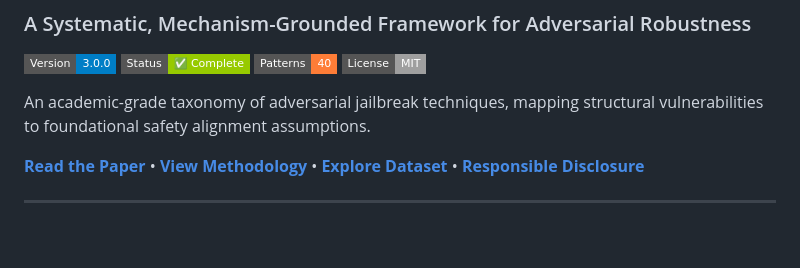
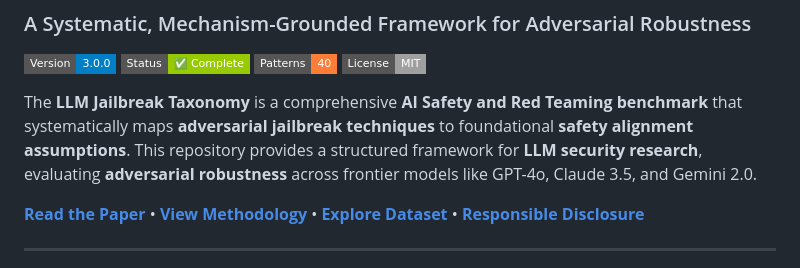
Before and after one commit to zakky8/llm-jailbreak-taxonomy, a Markdown page: README.md, the part around the change. Rendered like a GitHub page; badges without logos; blank space fills up the shorter version.

Commit message:
docs: final SEO keyword optimization for README intro

```diff
--- a/README.md
+++ b/README.md
@@ -7,7 +7,7 @@
 [![Patterns](https://img.shields.io/badge/Patterns-40-orange?style=flat-square)](data/prompt_patterns.csv)
 [![License](https://img.shields.io/badge/License-MIT-lightgrey?style=flat-square)](LICENSE)
 
-An academic-grade taxonomy of adversarial jailbreak techniques, mapping structural vulnerabilities to foundational safety alignment assumptions.
+The **LLM Jailbreak Taxonomy** is a comprehensive **AI Safety and Red Teaming benchmark** that systematically maps **adversarial jailbreak techniques** to foundational **safety alignment assumptions**. This repository provides a structured framework for **LLM security research**, evaluating **adversarial robustness** across frontier models like GPT-4o, Claude 3.5, and Gemini 2.0.
 
 [**Read the Paper**](paper/research-paper.md) • [**View Methodology**](METHODOLOGY.md) • [**Explore Dataset**](data/) • [**Responsible Disclosure**](DISCLOSURE.md)
 
```
